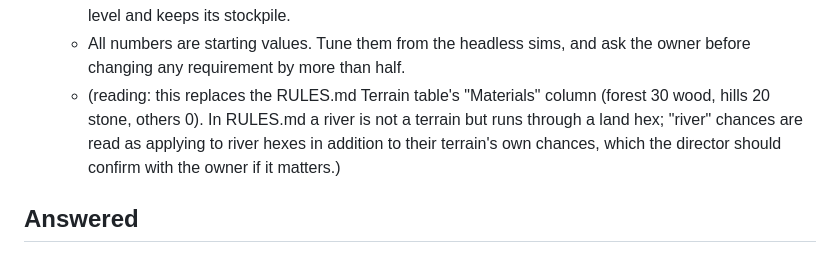
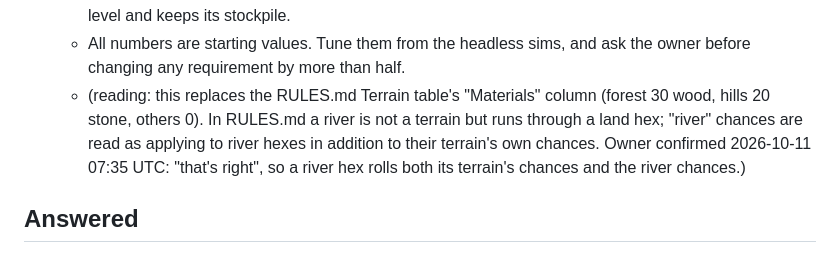
Before and after one commit to dvougs/Population-simulator, a Markdown page: project/QUESTIONS.md, the part around the change. GitHub-like rendering.

Commit message:
Answers 2026-10-11 07:35 UTC
Co-Authored-By: Claude Opus 5.5 (1M context) <noreply@anthropic.com>
Claude-Session: https://claude.ai/code/session_013WxDp5yLmtzJAC75hRobLx

```diff
--- a/project/QUESTIONS.md
+++ b/project/QUESTIONS.md
@@ -108,7 +108,7 @@ Ideas the director draws from headless simulation runs and the code. At most 6 w
   - Isolationist needs 20% fewer years but 25% more materials.
   - Falling back: if population stays below the current level's minimum for 100 years, the civ drops one level and keeps its stockpile.
   - All numbers are starting values. Tune them from the headless sims, and ask the owner before changing any requirement by more than half.
-  - (reading: this replaces the RULES.md Terrain table's "Materials" column (forest 30 wood, hills 20 stone, others 0). In RULES.md a river is not a terrain but runs through a land hex; "river" chances are read as applying to river hexes in addition to their terrain's own chances, which the director should confirm with the owner if it matters.)
+  - (reading: this replaces the RULES.md Terrain table's "Materials" column (forest 30 wood, hills 20 stone, others 0). In RULES.md a river is not a terrain but runs through a land hex; "river" chances are read as applying to river hexes in addition to their terrain's own chances. Owner confirmed 2026-10-11 07:35 UTC: "that's right", so a river hex rolls both its terrain's chances and the river chances.)
 
 ## Answered
 
```
